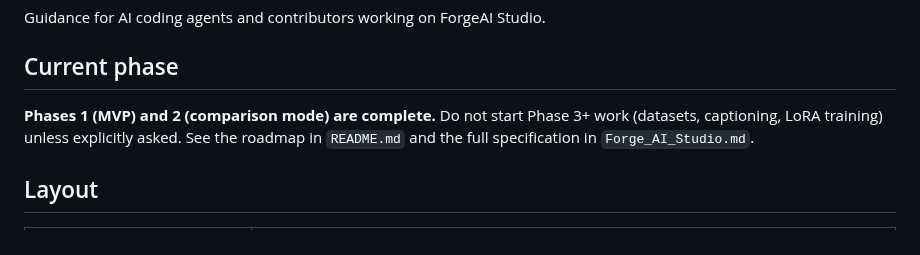
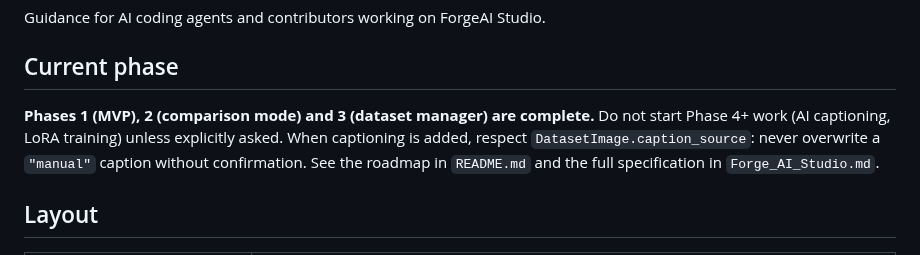
Before and after one commit to Abdullah4589/ForgeAI-Studio, a Markdown page: AGENTS.md, the part around the change. GitHub-like rendering.

```diff
--- a/AGENTS.md
+++ b/AGENTS.md
@@ -4,8 +4,9 @@ Guidance for AI coding agents and contributors working on ForgeAI Studio.
 
 ## Current phase
 
-**Phases 1 (MVP) and 2 (comparison mode) are complete.** Do not start Phase 3+ work (datasets,
-captioning, LoRA training) unless explicitly asked. See the roadmap in `README.md` and the full specification
+**Phases 1 (MVP), 2 (comparison mode) and 3 (dataset manager) are complete.** Do not start
+Phase 4+ work (AI captioning, LoRA training) unless explicitly asked. When captioning is added,
+respect `DatasetImage.caption_source`: never overwrite a `"manual"` caption without confirmation. See the roadmap in `README.md` and the full specification
 in `Forge_AI_Studio.md`.
 
 ## Layout
```
Also changed, not shown: README.md (+31 -4 lines), docs/screenshots/datasets.jpg (added).
